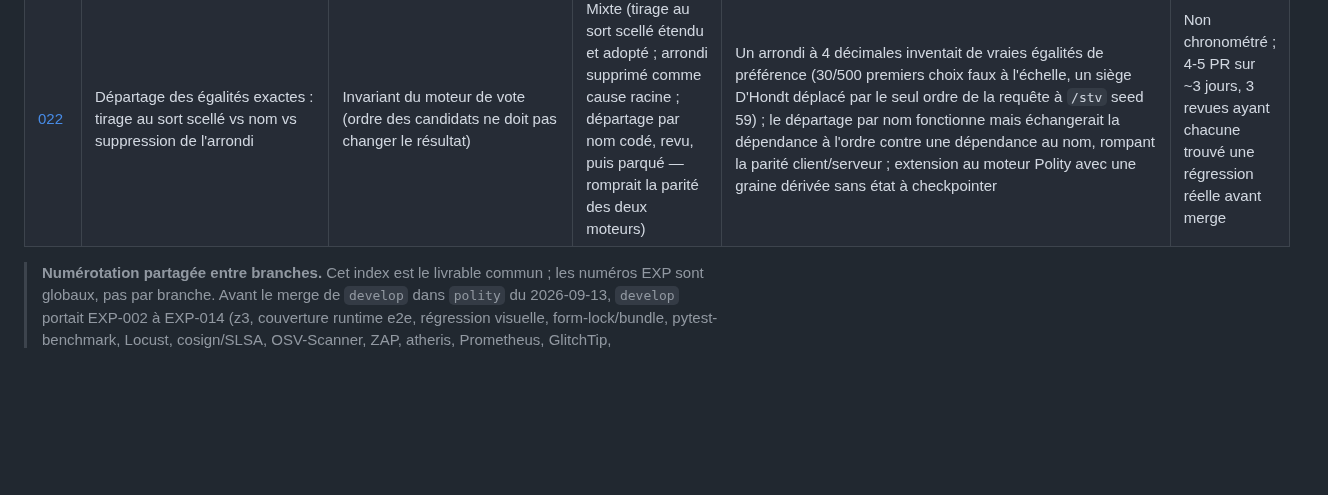
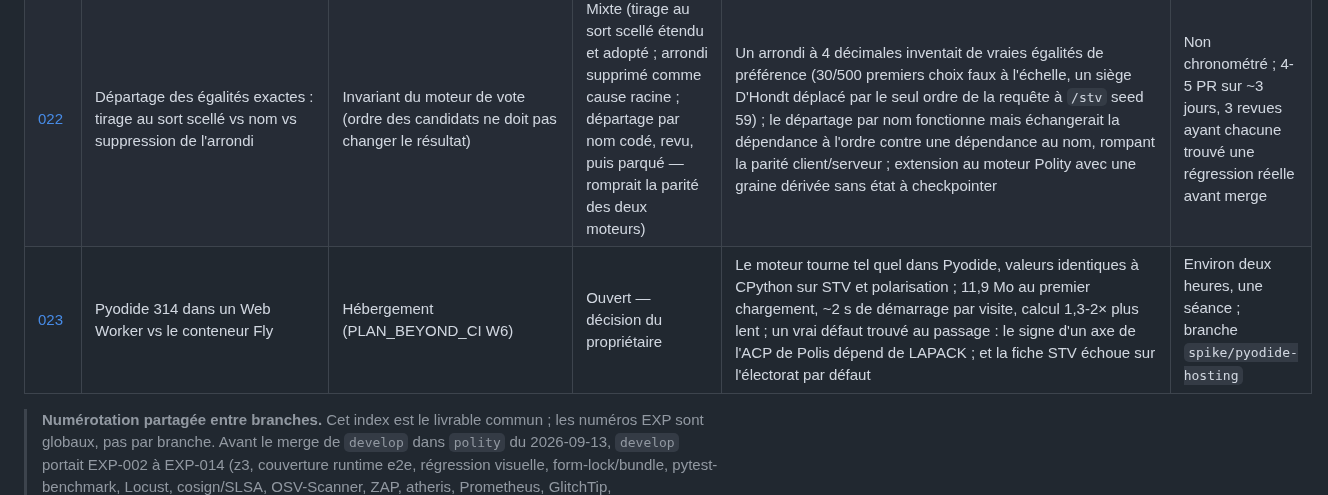
Before and after one commit to Burbanit0/Vote-App, a Markdown page: docs/exploration/README.md, the part around the change. Rendered like a GitHub page; blank space fills up the shorter version.

```diff
--- a/docs/exploration/README.md
+++ b/docs/exploration/README.md
@@ -33,6 +33,7 @@ rédigée via `/log-experiment`.
 | [020](./EXP-020-replay-calls-vs-seed-determinism-full-run.md) | Rejeu par journal d'appels (`--replay-calls-from`) vs déterminisme même-graine | Reproductibilité d'un run LLM long — hors Lot `PLAN_SOLIDITE_TECHNIQUE.md`, pratique testée sur Polity | Adopté (confirmé à l'échelle production) | Rejeu octet pour octet de `events.jsonl`/`snapshots.jsonl` sur 20 297 appels enregistrés, aucun manquant, en 86 s, sur un run de 30 ans/500 citoyens ; estimation de coût par extrapolation confirmée à moins de 8 % près sur 3 seeds (2 h 08, 1 h 59, 2 h 05) ; une prédiction extrapolée depuis une sonde plus petite (budget de réflexion contraignant) sous-estimée d'un facteur 3 (25 % attendu, 72-86 % mesuré) | 3 runs complets ≈ 6 h 12 de calcul GPU + 86 s de rejeu CPU |
 | [021](./EXP-021-e2e-production-build-vs-dev-server.md) | Suite e2e Playwright sur un build de production vs serveur de dev | Fiabilité de la suite e2e (gate CI obligatoire) | Adopté | Requêtes de module par navigation : 59-127 (serveur de dev) contre 17-39 (build) — le flake WebKit visé (5/400 runs, page blanche ou module perdu) n'a plus été mesuré depuis le merge ; deux races de navigation trouvées et corrigées par la revue (boucle navbar, changement de langue anglaise jamais attendu, 0/40 tests "anglais" rendant réellement en anglais avant correctif) | Non chronométré dans la PR (239 tests × 2 passes locales × 3 moteurs, 2 passes de `/code-review max`) |
 | [022](./EXP-022-listing-order-ties-lot-vs-name-vs-rounding.md) | Départage des égalités exactes : tirage au sort scellé vs nom vs suppression de l'arrondi | Invariant du moteur de vote (ordre des candidats ne doit pas changer le résultat) | Mixte (tirage au sort scellé étendu et adopté ; arrondi supprimé comme cause racine ; départage par nom codé, revu, puis parqué — romprait la parité des deux moteurs) | Un arrondi à 4 décimales inventait de vraies égalités de préférence (30/500 premiers choix faux à l'échelle, un siège D'Hondt déplacé par le seul ordre de la requête à `/stv` seed 59) ; le départage par nom fonctionne mais échangerait la dépendance à l'ordre contre une dépendance au nom, rompant la parité client/serveur ; extension au moteur Polity avec une graine dérivée sans état à checkpointer | Non chronométré ; 4-5 PR sur ~3 jours, 3 revues ayant chacune trouvé une régression réelle avant merge |
+| [023](./EXP-023-pyodide-web-worker-vs-fly-container.md) | Pyodide 314 dans un Web Worker vs le conteneur Fly | Hébergement (PLAN_BEYOND_CI W6) | Ouvert — décision du propriétaire | Le moteur tourne tel quel dans Pyodide, valeurs identiques à CPython sur STV et polarisation ; 11,9 Mo au premier chargement, ~2 s de démarrage par visite, calcul 1,3-2× plus lent ; un vrai défaut trouvé au passage : le signe d'un axe de l'ACP de Polis dépend de LAPACK ; et la fiche STV échoue sur l'électorat par défaut | Environ deux heures, une séance ; branche `spike/pyodide-hosting` |
 
 > **Numérotation partagée entre branches.** Cet index est le livrable commun ;
 > les numéros EXP sont globaux, pas par branche. Avant le merge de `develop`
```
Also changed, not shown: docs/exploration/EXP-023-pyodide-web-worker-vs-fly-container.md (added, +134 -0 lines), docs/plan/PLAN_BEYOND_CI.md (+6 -1 lines).
